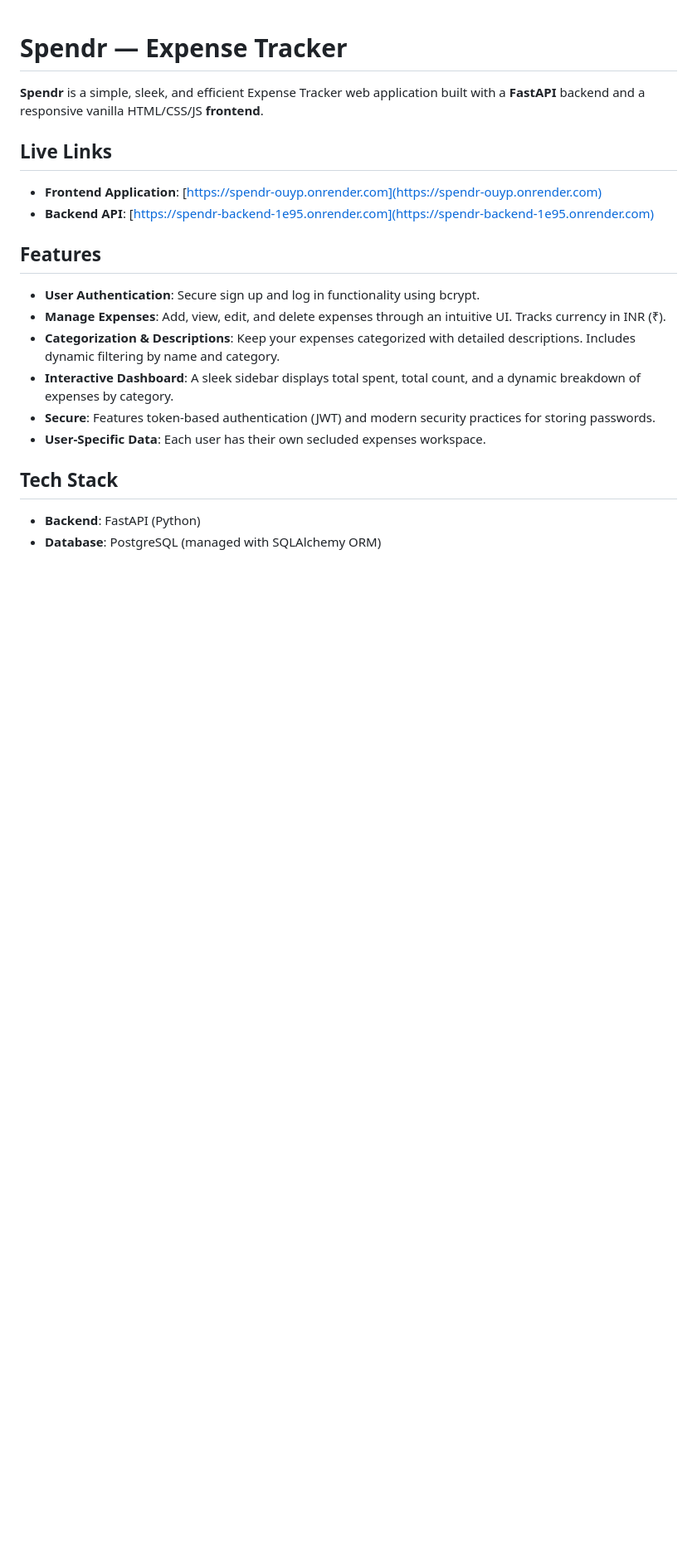
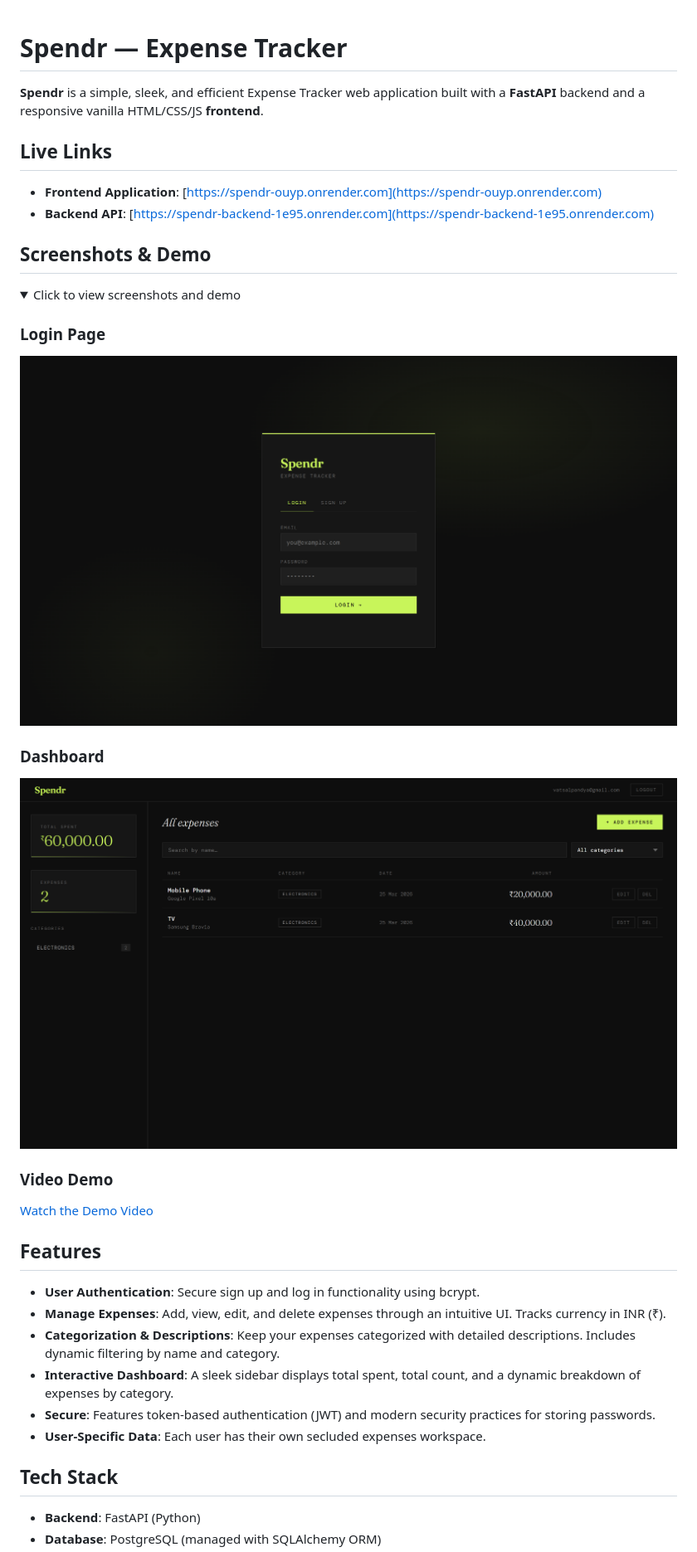
Before and after one commit to VP1107/Expense_Tracker, a Markdown page: README.md, the part around the change printed below. Shown: that part at 83% size. Drawn GitHub-style; pictures changed too: Assets/Dashboard.png (added), Assets/LoginPage.png (added); folded sections open; blank space fills up the shorter version.

Commit message:
docs: Add screenshots and demo video links to README.

```diff
--- a/README.md
+++ b/README.md
@@ -6,3 +6,18 @@
 
 - **Frontend Application**: [https://spendr-ouyp.onrender.com](https://spendr-ouyp.onrender.com)
 - **Backend API**: [https://spendr-backend-1e95.onrender.com](https://spendr-backend-1e95.onrender.com)
+
+## Screenshots & Demo
+
+<details>
+<summary>Click to view screenshots and demo</summary>
+
+### Login Page
+![Login Page](Assets/LoginPage.png)
+
+### Dashboard
+![Dashboard](Assets/Dashboard.png)
+
+### Video Demo
+[Watch the Demo Video](Assets/Using%20Spendr.mp4)
+
```
Also changed, not shown: other parts of README.md (+1 -0 lines).
